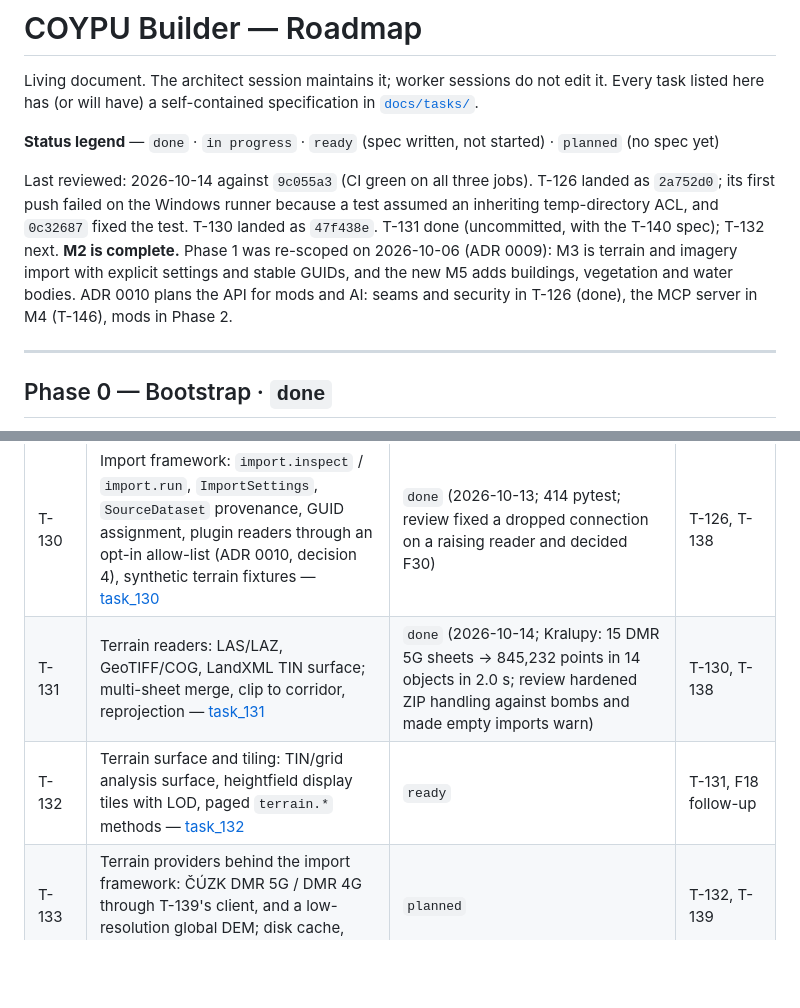
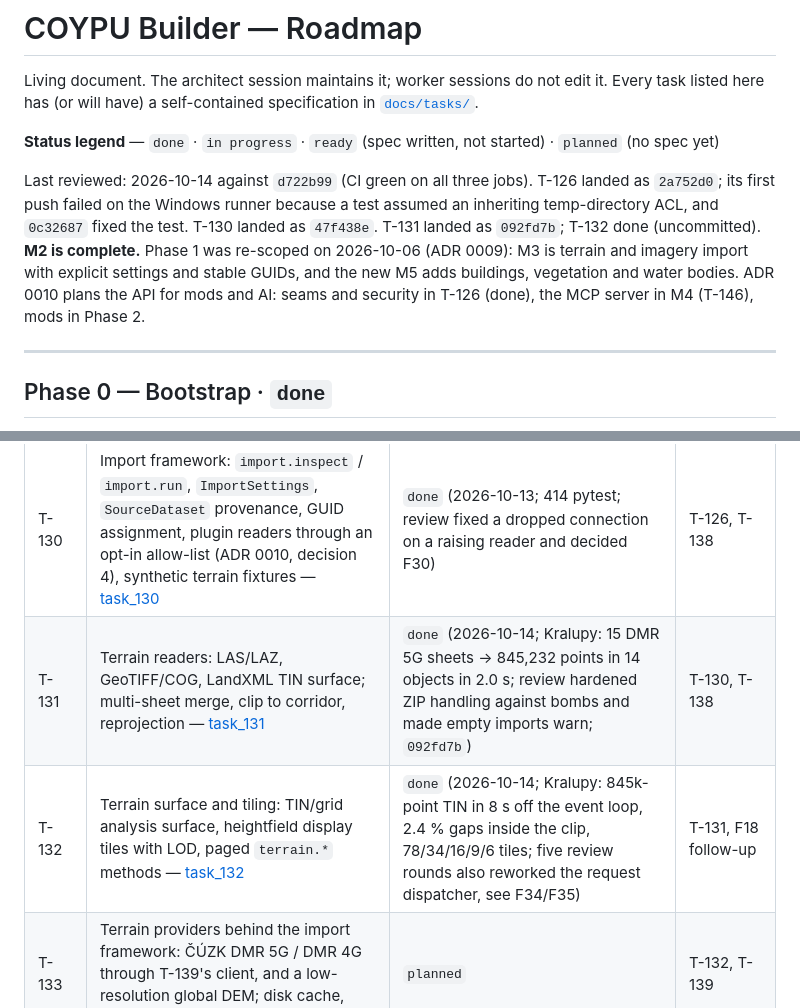
Before and after one commit to surovskyjk/COYPU_Builder, a Markdown page: ROADMAP.md, 2 parts joined by grey strips. GitHub-like rendering; blank space fills up the shorter version.

```diff
--- a/ROADMAP.md
+++ b/ROADMAP.md
@@ -5,7 +5,7 @@ has (or will have) a self-contained specification in [`docs/tasks/`](docs/tasks/
 
 **Status legend** — `done` · `in progress` · `ready` (spec written, not started) · `planned` (no spec yet)
 
-Last reviewed: 2026-10-14 against `9c055a3` (CI green on all three jobs). T-126 landed as `2a752d0`; its first push failed on the Windows runner because a test assumed an inheriting temp-directory ACL, and `0c32687` fixed the test. T-130 landed as `47f438e`. T-131 done (uncommitted, with the T-140 spec); T-132 next. **M2 is complete.** Phase 1 was re-scoped on 2026-10-06 (ADR 0009): M3 is terrain and imagery import with explicit settings and stable GUIDs, and the new M5 adds buildings, vegetation and water bodies. ADR 0010 plans the API for mods and AI: seams and security in T-126 (done), the MCP server in M4 (T-146), mods in Phase 2.
+Last reviewed: 2026-10-14 against `d722b99` (CI green on all three jobs). T-126 landed as `2a752d0`; its first push failed on the Windows runner because a test assumed an inheriting temp-directory ACL, and `0c32687` fixed the test. T-130 landed as `47f438e`. T-131 landed as `092fd7b`; T-132 done (uncommitted). **M2 is complete.** Phase 1 was re-scoped on 2026-10-06 (ADR 0009): M3 is terrain and imagery import with explicit settings and stable GUIDs, and the new M5 adds buildings, vegetation and water bodies. ADR 0010 plans the API for mods and AI: seams and security in T-126 (done), the MCP server in M4 (T-146), mods in Phase 2.
 
 ---
 
@@ -150,8 +150,8 @@ traceable (ADR 0009).
 | T-138 | Corridor envelope export: a buffer polygon around the alignments as GeoJSON or Shapefile, for selecting download areas (e.g. in the ČÚZK Geoprohlížeč); also the shared corridor-clip geometry — [task_138](docs/tasks/task_138_corridor_envelope.md) | `done` (2026-10-06, `535f857`; the user confirmed on 2026-10-08 that the GeoJSON loads in the ČÚZK Geoprohlížeč and matches the line; Kralupy at 250 m: 9.2885 km², 922 / 356 vertices; review hardened file writes per ADR 0010) | — |
 | T-139 | ČÚZK ATOM client: sheet index from the service feeds, envelope → SM5 sheet selection, cached and resumable download (DMR 5G, DMR 4G, DMP 1G, orthophoto), as a CLI first — [task_139](docs/tasks/task_139_cuzk_atom_download.md) | `done` (2026-10-06, `b440ae3`; Kralupy: 15 DMR 5G sheets, 34.04 MB, downloaded; orthophoto 848 MB listed only; review added an https ČÚZK-host allow-list) | T-138 |
 | T-130 | Import framework: `import.inspect` / `import.run`, `ImportSettings`, `SourceDataset` provenance, GUID assignment, plugin readers through an opt-in allow-list (ADR 0010, decision 4), synthetic terrain fixtures — [task_130](docs/tasks/task_130_import_framework.md) | `done` (2026-10-13; 414 pytest; review fixed a dropped connection on a raising reader and decided F30) | T-126, T-138 |
-| T-131 | Terrain readers: LAS/LAZ, GeoTIFF/COG, LandXML TIN surface; multi-sheet merge, clip to corridor, reprojection — [task_131](docs/tasks/task_131_terrain_readers.md) | `done` (2026-10-14; Kralupy: 15 DMR 5G sheets → 845,232 points in 14 objects in 2.0 s; review hardened ZIP handling against bombs and made empty imports warn) | T-130, T-138 |
-| T-132 | Terrain surface and tiling: TIN/grid analysis surface, heightfield display tiles with LOD, paged `terrain.*` methods — [task_132](docs/tasks/task_132_terrain_surface.md) | `ready` | T-131, F18 follow-up |
+| T-131 | Terrain readers: LAS/LAZ, GeoTIFF/COG, LandXML TIN surface; multi-sheet merge, clip to corridor, reprojection — [task_131](docs/tasks/task_131_terrain_readers.md) | `done` (2026-10-14; Kralupy: 15 DMR 5G sheets → 845,232 points in 14 objects in 2.0 s; review hardened ZIP handling against bombs and made empty imports warn; `092fd7b`) | T-130, T-138 |
+| T-132 | Terrain surface and tiling: TIN/grid analysis surface, heightfield display tiles with LOD, paged `terrain.*` methods — [task_132](docs/tasks/task_132_terrain_surface.md) | `done` (2026-10-14; Kralupy: 845k-point TIN in 8 s off the event loop, 2.4 % gaps inside the clip, 78/34/16/9/6 tiles; five review rounds also reworked the request dispatcher, see F34/F35) | T-131, F18 follow-up |
 | T-133 | Terrain providers behind the import framework: ČÚZK DMR 5G / DMR 4G through T-139's client, and a low-resolution global DEM; disk cache, corridor bounding, precedence | `planned` | T-132, T-139 |
 | T-134 | Imagery: local ortho files → tiles; ČÚZK orthophoto through T-139's client; generic WMS/WMTS providers behind the same interface | `planned` | T-130, T-132, T-139 |
 | T-135 | Client terrain scene: tile streaming by camera distance, ortho texturing, source seams, attribution overlay | `planned` | T-121, T-132 |
```
Also changed, not shown: other parts of ROADMAP.md (+3 -0 lines), docs/adr/0003-ipc-protocol.md (+26 -0 lines), docs/tasks/task_132_terrain_surface.md (+13 -5 lines).
